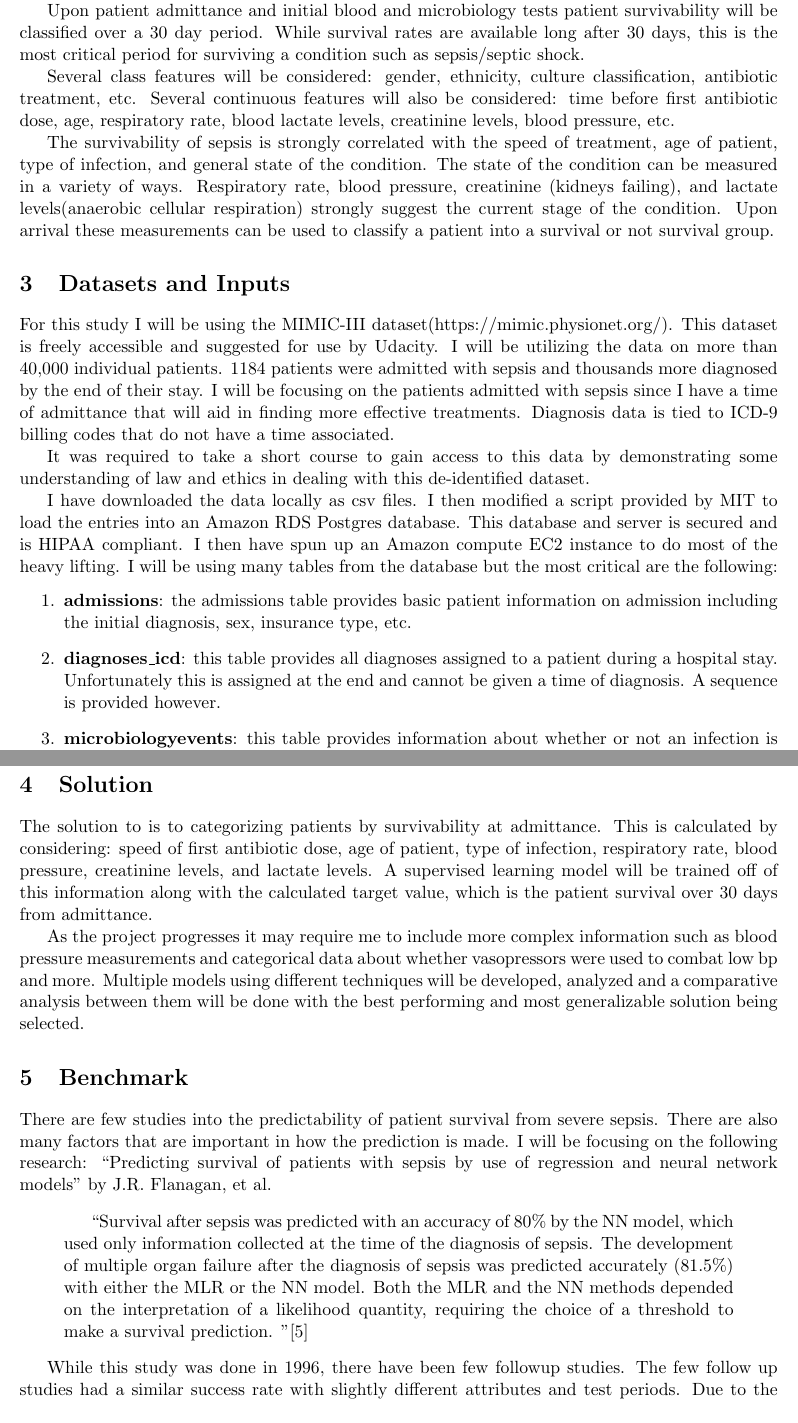
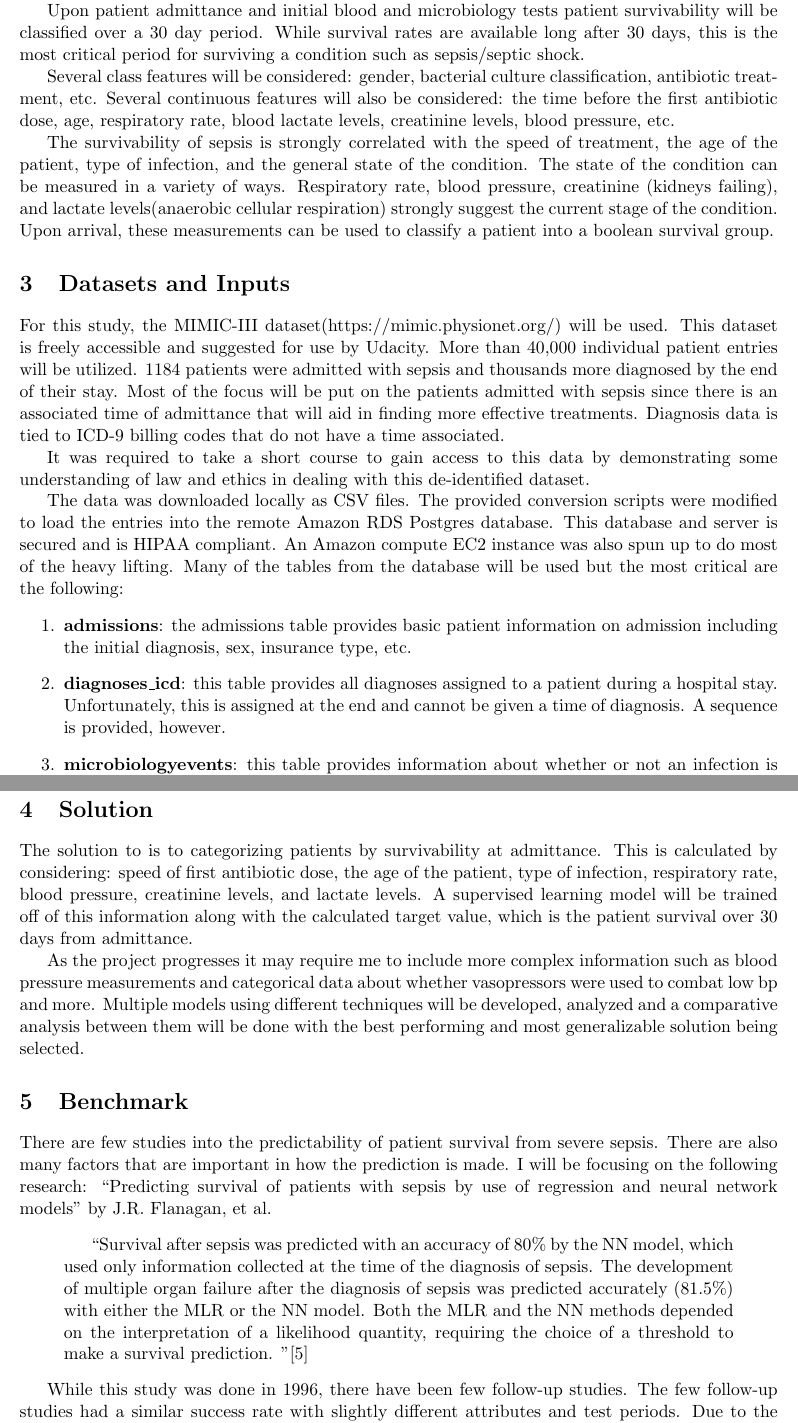
Before and after one commit to j-crowe/ICU_Survival_ML_Model_Comparison, a LaTeX document (sepsis.tex): two parts of pages 2 and 3 of 5, joined at a grey line, cut so that both start at the same text. Compiled offline with pdfLaTeX.

Commit message:
revision 1 complete

```diff
--- a/sepsis.tex
+++ b/sepsis.tex
@@ -34,19 +34,19 @@ A predictive model would be highly useful for ICU staff and physicians. It would
 
 Upon patient admittance and initial blood and microbiology tests patient survivability will be classified over a 30 day period. While survival rates are available long after 30 days, this is the most critical period for surviving a condition such as sepsis/septic shock.
 
-Several class features will be considered: gender, ethnicity, culture classification, antibiotic treatment, etc. Several continuous features will also be considered: time before first antibiotic dose, age, respiratory rate, blood lactate levels, creatinine levels, blood pressure, etc.
+Several class features will be considered: gender, bacterial culture classification, antibiotic treatment, etc. Several continuous features will also be considered: the time before the first antibiotic dose, age, respiratory rate, blood lactate levels, creatinine levels, blood pressure, etc.
 
-The survivability of sepsis is strongly correlated with the speed of treatment, age of patient, type of infection, and general state of the condition. The state of the condition can be measured in a variety of ways. Respiratory rate, blood pressure, creatinine (kidneys failing), and lactate levels(anaerobic cellular respiration) strongly suggest the current stage of the condition. Upon arrival these measurements can be used to classify a patient into a survival or not survival group.
+The survivability of sepsis is strongly correlated with the speed of treatment, the age of the patient, type of infection, and the general state of the condition. The state of the condition can be measured in a variety of ways. Respiratory rate, blood pressure, creatinine (kidneys failing), and lactate levels(anaerobic cellular respiration) strongly suggest the current stage of the condition. Upon arrival, these measurements can be used to classify a patient into a boolean survival group.
 
 \section{Datasets and Inputs}
-For this study I will be using the MIMIC-III dataset(https://mimic.physionet.org/). This dataset is freely accessible and suggested for use by Udacity. I will be utilizing the data on more than 40,000 individual patients. 1184 patients were admitted with sepsis and thousands more diagnosed by the end of their stay. I will be focusing on the patients admitted with sepsis since I have a time of admittance that will aid in finding more effective treatments. Diagnosis data is tied to ICD-9 billing codes that do not have a time associated.
+For this study, the MIMIC-III dataset(https://mimic.physionet.org/) will be used. This dataset is freely accessible and suggested for use by Udacity. More than 40,000 individual patient entries will be utilized. 1184 patients were admitted with sepsis and thousands more diagnosed by the end of their stay. Most of the focus will be put on the patients admitted with sepsis since there is an associated time of admittance that will aid in finding more effective treatments. Diagnosis data is tied to ICD-9 billing codes that do not have a time associated.
 
 It was required to take a short course to gain access to this data by demonstrating some understanding of law and ethics in dealing with this de-identified dataset.
 
-I have downloaded the data locally as csv files. I then modified a script provided by MIT to load the entries into an Amazon RDS Postgres database. This database and server is secured and is HIPAA compliant. I then have spun up an Amazon compute EC2 instance to do most of the heavy lifting. I will be using many tables from the database but the most critical are the following:
+The data was downloaded locally as CSV files. The provided conversion scripts were modified to load the entries into the remote Amazon RDS Postgres database. This database and server is secured and is HIPAA compliant. An Amazon compute EC2 instance was also spun up to do most of the heavy lifting. Many of the tables from the database will be used but the most critical are the following:
 \begin{enumerate}
 \item \textbf{admissions}: the admissions table provides basic patient information on admission including the initial diagnosis, sex, insurance type, etc.
-\item \textbf{diagnoses\_icd}: this table provides all diagnoses assigned to a patient during a hospital stay. Unfortunately this is assigned at the end and cannot be given a time of diagnosis. A sequence is provided however.
+\item \textbf{diagnoses\_icd}: this table provides all diagnoses assigned to a patient during a hospital stay. Unfortunately, this is assigned at the end and cannot be given a time of diagnosis. A sequence is provided, however.
 \item \textbf{microbiologyevents}: this table provides information about whether or not an infection is present, how it was obtained, and when.
 \item \textbf{labevents}: this provides measurements such as blood pressure, and information from blood tests.
 \item \textbf{prescriptions}: drugs given to patient along with the time and amount.
@@ -57,17 +57,18 @@ In this supervised learning problem, the target attribute must be calculated fro
 
 
 \section{Solution}
-The solution to is to categorizing patients by survivability at admittance. This is calculated by considering: speed of first antibiotic dose, age of patient, type of infection, respiratory rate, blood pressure, creatinine levels, and lactate levels. A supervised learning model will be trained off of this information along with the calculated target value, which is the patient survival over 30 days from admittance.
+The solution to is to categorizing patients by survivability at admittance. This is calculated by considering: speed of first antibiotic dose, the age of the patient, type of infection, respiratory rate, blood pressure, creatinine levels, and lactate levels. A supervised learning model will be trained off of this information along with the calculated target value, which is the patient survival over 30 days from admittance.
 
 As the project progresses it may require me to include more complex information such as blood pressure measurements and categorical data about whether vasopressors were used to combat low bp and more.
 Multiple models using different techniques will be developed, analyzed and a comparative analysis between them will be done with the best performing and most generalizable solution being selected.
 
 \section{Benchmark}
-There are few studies into the predictability of patient survival from severe sepsis. There are also many factors that are important in how the prediction is made. I will be focusing on the following research: ``Predicting survival of patients with sepsis by use of regression and neural network models'' by J.R. Flanagan, et al. \begin{quotation}
+There are few studies into the predictability of patient survival from severe sepsis. There are also many factors that are important in how the prediction is made. I will be focusing on the following research: ``Predicting survival of patients with sepsis by use of regression and neural network models'' by J.R. Flanagan, et al.
+\begin{quotation}
   ``Survival after sepsis was predicted with an accuracy of 80\% by the NN model, which used only information collected at the time of the diagnosis of sepsis. The development of multiple organ failure after the diagnosis of sepsis was predicted accurately (81.5\%) with either the MLR or the NN model. Both the MLR and the NN methods depended on the interpretation of a likelihood quantity, requiring the choice of a threshold to make a survival prediction. ''\cite{sepsisresearch}
 \end{quotation}
 
-While this study was done in 1996, there have been few followup studies. The few follow up studies had a similar success rate with slightly different attributes and test periods. Due to the detail of this study I am focusing on the work of Flanagan et al. for my benchmark. I have requested full access to their research via ResearchGateway.
+While this study was done in 1996, there have been few follow-up studies. The few follow-up studies had a similar success rate with slightly different attributes and test periods. Due to the detail of this study, I am focusing on the work of Flanagan et al. for my benchmark. I have requested full access to their research via ResearchGateway.
 
 \section{Evaluation}
 The evaluation metric that will be used to quantify the performance of both the benchmark model and the solution model will be classification accuracy. The benchmark study by J.R. Flanagan, et al. details the classification accuracy of septic patient survival over a one month period. This is the approach that will be used in the solution model. The results of the solution model and that of the benchmark will finally be compared. Several different solution models will be designed and compared in order to see the difference in accuracy in a complex feature set such as this.
```
Also changed, not shown: sepsis.tex (14 more changed lines).
